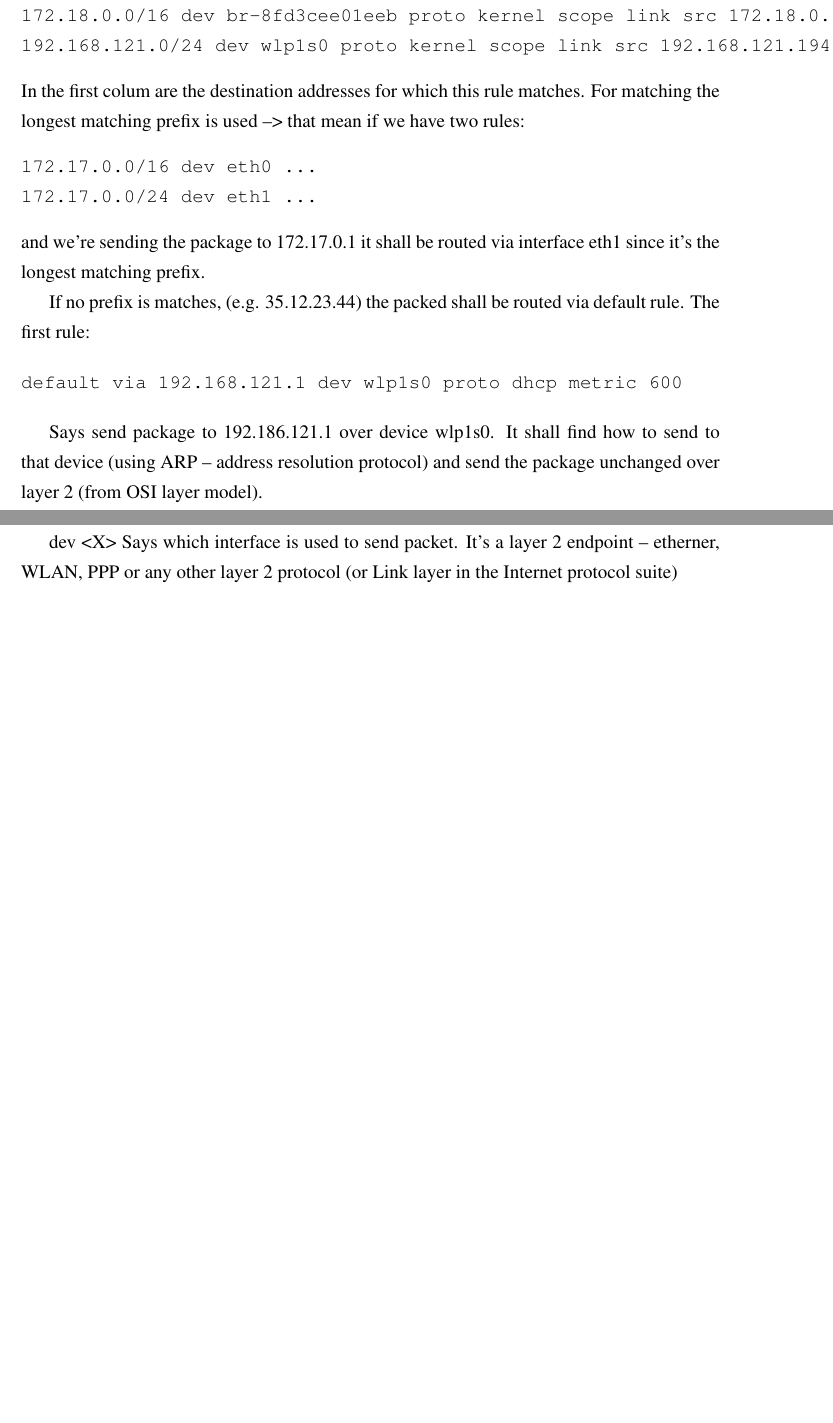
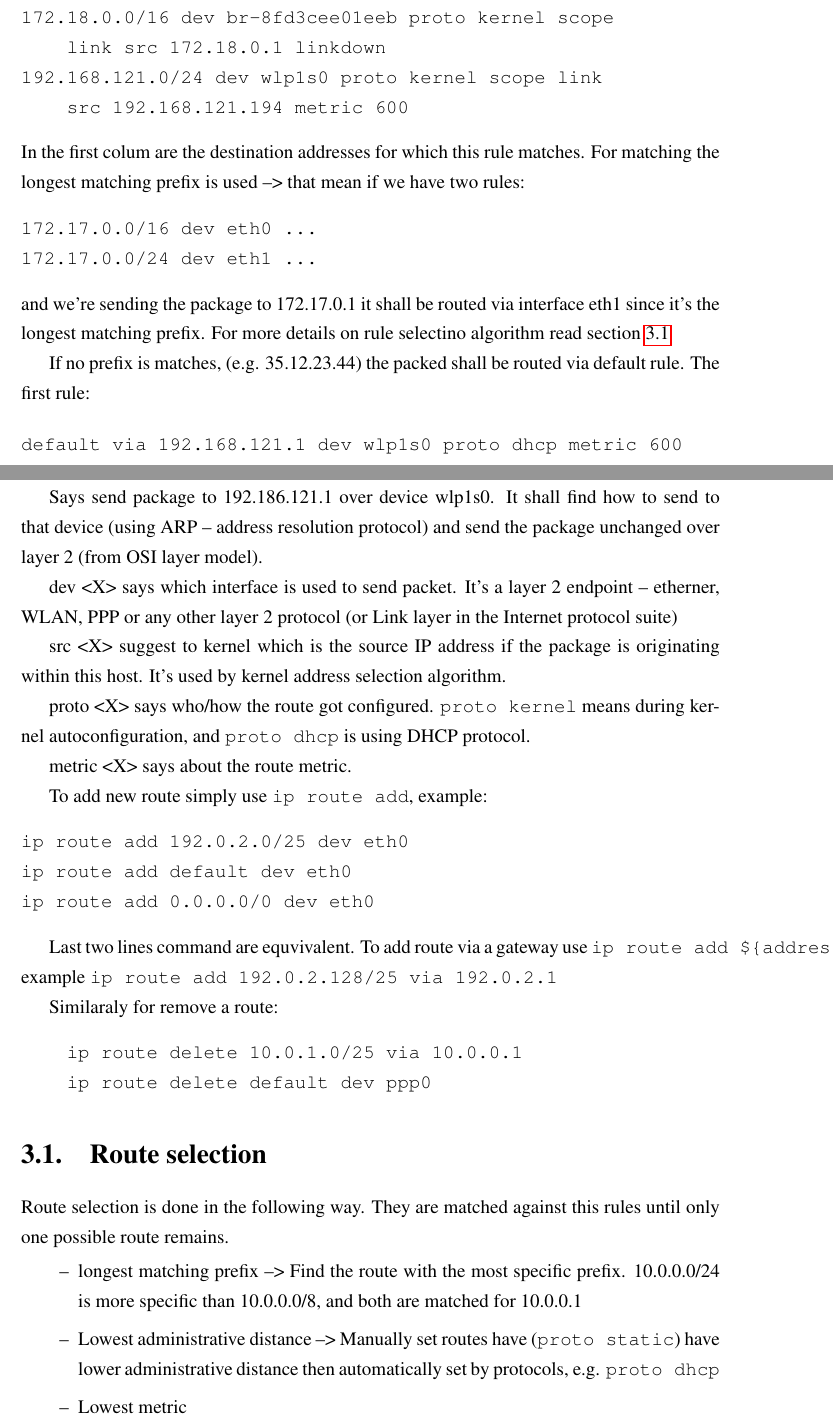
Before and after one commit to nmiculinic/racfor-seminar, a LaTeX thesis (main.tex, which reads fer.cls): two parts of pages 7 and 8 of 10 before the commit and two parts of pages 7 and 8 of 11 after it, joined at a grey line, cut so that both start at the same text, the shorter picture padded with empty space. Compiled offline with pdfLaTeX.

Commit message:
Update to stuff

```diff
--- a/fer.cls
+++ b/fer.cls
@@ -99,7 +99,7 @@
   \renewcommand{\strfer}{FACULTY OF ELECTRICAL ENGINEERING AND COMPUTING}%
   \renewcommand{\strzavrsni}{BACHELOR THESIS num}%
   \renewcommand{\strdiplomski}{MASTER THESIS num}%
-  \renewcommand{\strseminar}{SEMINAR}%
+  \renewcommand{\strseminar}{SEMINAR\\COMPUTER FORENSIC CLASS}%
   \renewcommand{\strvoditelj}{Mentor}%
   \renewcommand{\strsijecanj}{January}%
   \renewcommand{\strveljaca}{February}%
@@ -370,7 +370,6 @@
         \begin{tabular}[t]{c}
               \if@radseminar
                 {\itshape \@author} \\
-                \strvoditelj{}: {\itshape \@voditelj}
               \else
               \@author
           \fi
--- a/main.tex
+++ b/main.tex
@@ -134,16 +134,19 @@ iproute2~\ref{shemming47:online} is the moden Linux networking toolkit. It's ins
 First basic comand is \verb|ip route| which display current routes. On my computer the following is the display:
 \begin{verbatim}
 default via 192.168.121.1 dev wlp1s0 proto dhcp metric 600
-172.17.0.0/16 dev docker0 proto kernel scope link src 172.17.0.1
-172.18.0.0/16 dev br-8fd3cee01eeb proto kernel scope link src 172.18.0.1 linkdown
-192.168.121.0/24 dev wlp1s0 proto kernel scope link src 192.168.121.194 metric 600
+172.17.0.0/16 dev docker0 proto kernel scope
+    link src 172.17.0.1
+172.18.0.0/16 dev br-8fd3cee01eeb proto kernel scope
+    link src 172.18.0.1 linkdown
+192.168.121.0/24 dev wlp1s0 proto kernel scope link
+    src 192.168.121.194 metric 600
 \end{verbatim}
 In the first colum are the destination addresses for which this rule matches. For matching the longest matching prefix is used --> that mean if we have two rules:
 \begin{verbatim}
 172.17.0.0/16 dev eth0 ...
 172.17.0.0/24 dev eth1 ...
 \end{verbatim}
-and we're sending the package to 172.17.0.1 it shall be routed via interface eth1 since it's the longest matching prefix.
+and we're sending the package to 172.17.0.1 it shall be routed via interface eth1 since it's the longest matching prefix. For more details on rule selectino algorithm read section~\ref{sec:route-sel}
 
 If no prefix is matches, (e.g. 35.12.23.44) the packed shall be routed via default rule. The first rule:
 
@@ -153,7 +156,40 @@ default via 192.168.121.1 dev wlp1s0 proto dhcp metric 600
 
 Says send package to 192.186.121.1 over device wlp1s0. It shall find how to send to that device (using ARP -- address resolution protocol) and send the package unchanged over layer 2 (from OSI layer model).
 
-dev <X> Says which interface is used to send packet. It's a layer 2 endpoint -- etherner, WLAN, PPP or any other layer 2 protocol (or Link layer in the Internet protocol suite)
+dev <X> says which interface is used to send packet. It's a layer 2 endpoint -- etherner, WLAN, PPP or any other layer 2 protocol (or Link layer in the Internet protocol suite)
+
+src <X> suggest to kernel which is the source IP address if the package is originating within this host. It's used by kernel address selection algorithm.
+
+proto <X> says who/how the route got configured. \verb|proto kernel| means during kernel autoconfiguration, and \verb|proto dhcp| is using DHCP protocol.
+
+metric <X> says about the route metric.
+
+To add new route simply use \verb|ip route add|, example:
+\begin{verbatim}
+ip route add 192.0.2.0/25 dev eth0
+ip route add default dev eth0
+ip route add 0.0.0.0/0 dev eth0
+\end{verbatim}
+
+Last two lines command are equvivalent. To add route via a gateway use \verb|ip route add ${address}/${mask} via ${next hop}|, example
+\verb|ip route add 192.0.2.128/25 via 192.0.2.1|
+
+Similaraly for remove a route:
+\begin{verbatim}
+    ip route delete 10.0.1.0/25 via 10.0.0.1
+    ip route delete default dev ppp0
+\end{verbatim}
+
+\section{Route selection}
+\label{sec:route-sel}
+Route selection is done in the following way. They are matched against this rules until only one possible route remains.
+\begin{itemize}
+    \item longest matching prefix --> Find the route with the most specific prefix. 10.0.0.0/24 is more specific than 10.0.0.0/8, and both are matched for 10.0.0.1
+    \item Lowest administrative distance --> Manually set routes have (\verb|proto static|) have lower administrative distance then automatically set by protocols, e.g. \verb|proto dhcp|
+    \item Lowest metric
+\end{itemize}
+
+
 \chapter{Example usecases}
 
 \section{NAT}
```
Also changed, not shown: main.pdf, main.tex (8 more changed lines).
